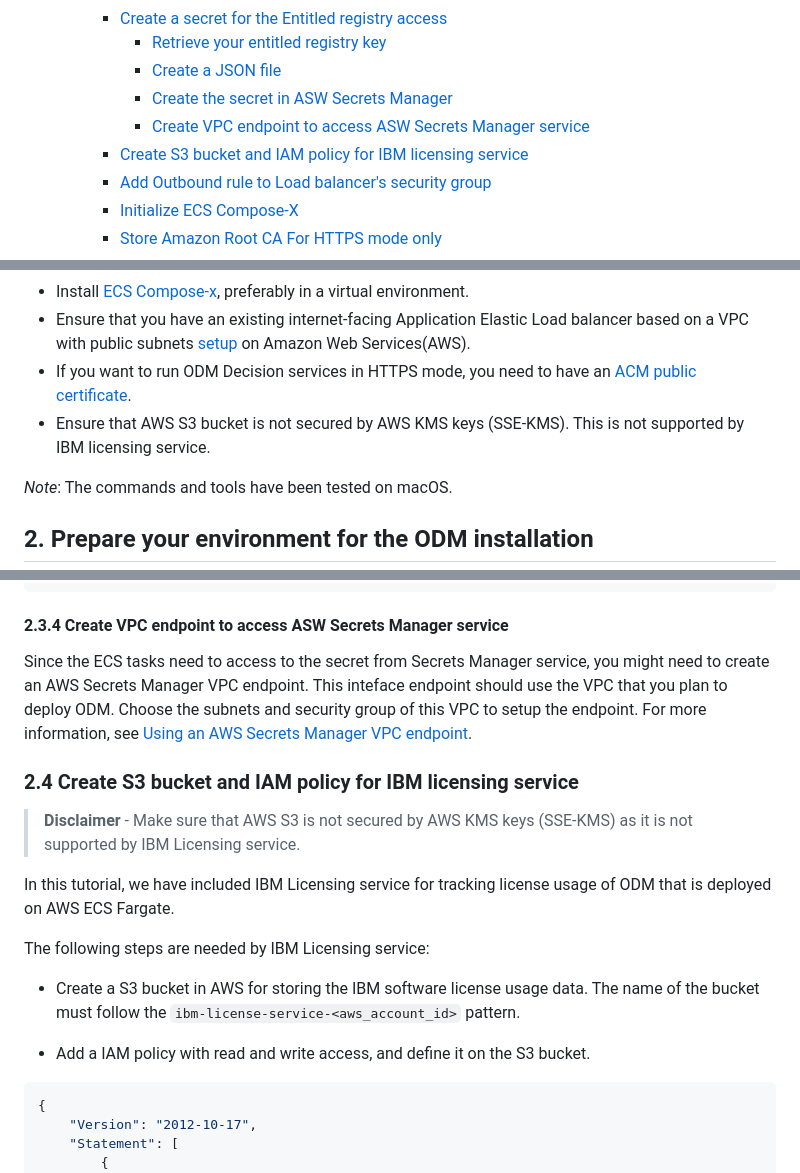
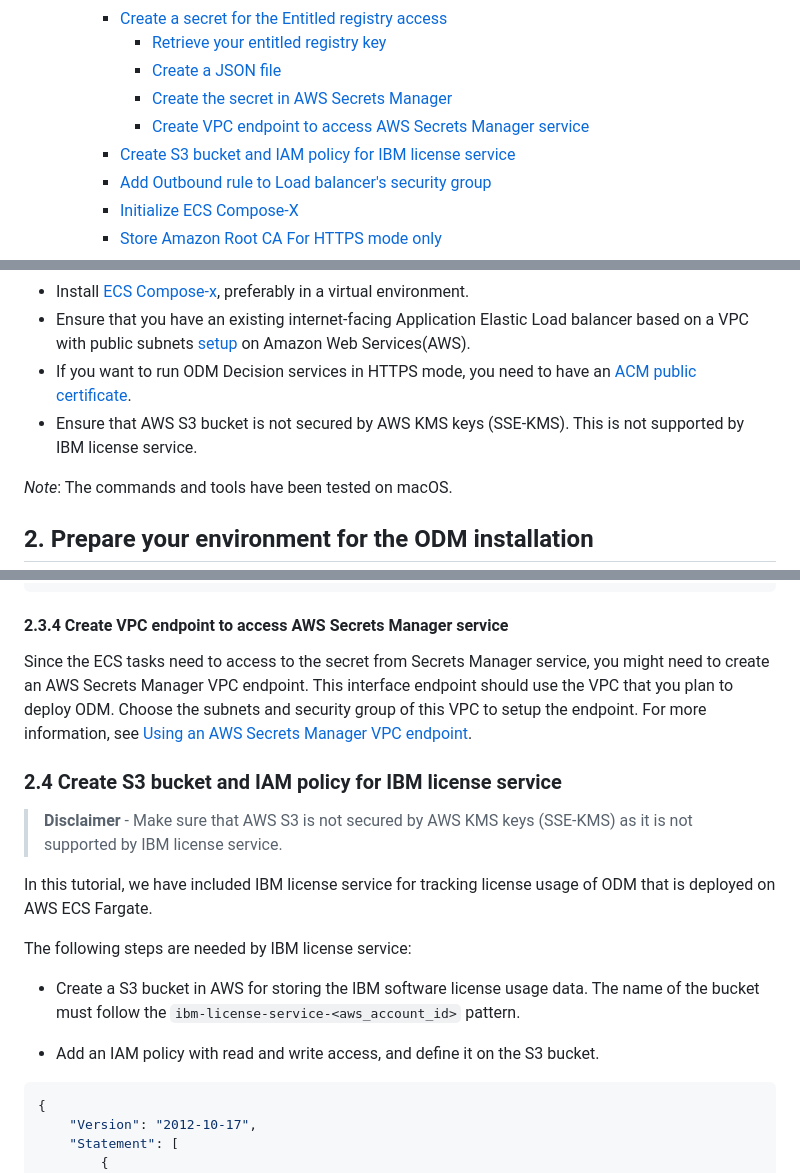
Before and after one commit to DecisionsDev/odm-docker-kubernetes, a Markdown page: platform/ecs/README.md, 3 parts joined by grey strips. GitHub-like rendering.

Commit message:
Fix typos in README.md

````diff
--- a/platform/ecs/README.md
+++ b/platform/ecs/README.md
@@ -13,9 +13,9 @@ This tutorial demonstrates how to deploy an IBM® Operational Decision Manager (
         - [Create a secret for the Entitled registry access](#23-create-a-secret-for-the-entitled-registry-access)
             - [Retrieve your entitled registry key](#231-retrieve-your-entitled-registry-key)
             - [Create a JSON file](#232-create-a-json-file)
-            - [Create the secret in ASW Secrets Manager](#233-create-the-secret-in-asw-secrets-manager)
-            - [Create VPC endpoint to access ASW Secrets Manager service](#234-create-vpc-endpoint-to-access-asw-secrets-manager-service)
-        - [Create S3 bucket and IAM policy for IBM licensing service](#24-create-s3-bucket-and-iam-policy-for-ibm-licensing-service)
+            - [Create the secret in AWS Secrets Manager](#233-create-the-secret-in-aws-secrets-manager)
+            - [Create VPC endpoint to access AWS Secrets Manager service](#234-create-vpc-endpoint-to-access-aws-secrets-manager-service)
+        - [Create S3 bucket and IAM policy for IBM license service](#24-create-s3-bucket-and-iam-policy-for-ibm-license-service)
         - [Add Outbound rule to Load balancer's security group](#25-add-outbound-rule-to-load-balancers-security-group)
         - [Initialize ECS Compose-X](#26-initialize-ecs-compose-x)
         - [Store Amazon Root CA For HTTPS mode only](#27-store-amazon-root-ca-for-https-mode-only)
@@ -43,7 +43,7 @@ To deploy ODM containers on AWS ECS Fargate from [docker-compose](docker-compose
    * Install [ECS Compose-x](https://github.com/compose-x/ecs_composex?tab=readme-ov-file#installation), preferably in a virtual environment.
    * Ensure that you have an existing internet-facing Application Elastic Load balancer based on a VPC with public subnets [setup](https://docs.aws.amazon.com/elasticloadbalancing/latest/classic/elb-manage-subnets.html) on Amazon Web Services(AWS).
    * If you want to run ODM Decision services in HTTPS mode, you need to have an [ACM public certificate](https://console.aws.amazon.com/acm/home).
-   * Ensure that AWS S3 bucket is not secured by AWS KMS keys (SSE-KMS). This is not supported by IBM licensing service.
+   * Ensure that AWS S3 bucket is not secured by AWS KMS keys (SSE-KMS). This is not supported by IBM license service.
 
 
 *Note*: The commands and tools have been tested on macOS.
@@ -140,23 +140,23 @@ For example:
     ...
 ```
 
-#### 2.3.4 Create VPC endpoint to access ASW Secrets Manager service
+#### 2.3.4 Create VPC endpoint to access AWS Secrets Manager service
 
-Since the ECS tasks need to access to the secret from Secrets Manager service, you might need to create an AWS Secrets Manager VPC endpoint. This inteface endpoint should use the VPC that you plan to deploy ODM. Choose the subnets and security group of this VPC to setup the endpoint. For more information, see [Using an AWS Secrets Manager VPC endpoint](https://docs.aws.amazon.com/secretsmanager/latest/userguide/vpc-endpoint-overview.html).
+Since the ECS tasks need to access to the secret from Secrets Manager service, you might need to create an AWS Secrets Manager VPC endpoint. This interface endpoint should use the VPC that you plan to deploy ODM. Choose the subnets and security group of this VPC to setup the endpoint. For more information, see [Using an AWS Secrets Manager VPC endpoint](https://docs.aws.amazon.com/secretsmanager/latest/userguide/vpc-endpoint-overview.html).
 
 
-### 2.4 Create S3 bucket and IAM policy for IBM licensing service
+### 2.4 Create S3 bucket and IAM policy for IBM license service
 
 > **Disclaimer** -
-> Make sure that AWS S3 is not secured by AWS KMS keys (SSE-KMS) as it is not supported by IBM Licensing service.
+> Make sure that AWS S3 is not secured by AWS KMS keys (SSE-KMS) as it is not supported by IBM license service.
 
-In this tutorial, we have included IBM Licensing service for tracking license usage of ODM that is deployed on AWS ECS Fargate.
+In this tutorial, we have included IBM license service for tracking license usage of ODM that is deployed on AWS ECS Fargate.
 
-The following steps are needed by IBM Licensing service:
+The following steps are needed by IBM license service:
 
 - Create a S3 bucket in AWS for storing the IBM software license usage data. The name of the bucket must follow the `ibm-license-service-<aws_account_id>` pattern.
 
-- Add a IAM policy with read and write access, and define it on the S3 bucket.
+- Add an IAM policy with read and write access, and define it on the S3 bucket.
 
 ```json
 {
````
Also changed, not shown: other parts of platform/ecs/README.md (+2 -2 lines).
